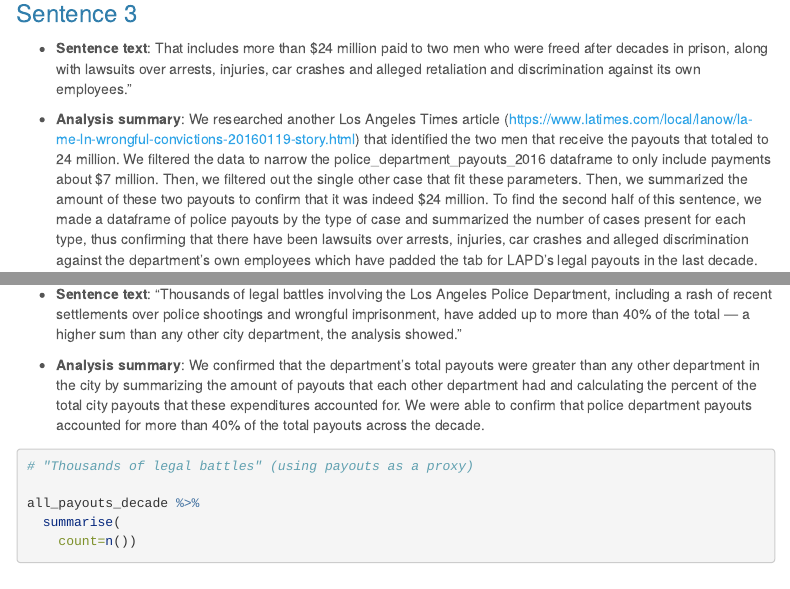
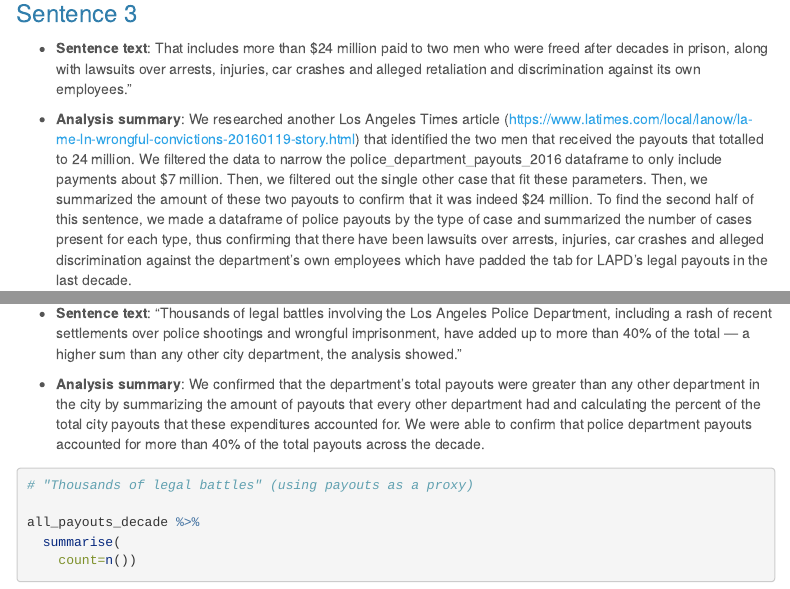
Before and after one commit to hannahzziegler/reverse_engineering_repo, an R Markdown document (group_04_notebook.Rmd): the page in a window 1100 px wide, from 4340 px down, and a second part further down, joined at a grey line. Rendered offline with R 4.5, knitr and Pandoc, with nearby package versions; menus at the side of the page are left out; long lines of code are wrapped.

Commit message:
Update group_04_notebook.Rmd

````diff
--- a/group_04_notebook.Rmd
+++ b/group_04_notebook.Rmd
@@ -146,7 +146,7 @@ payouts_2006_2016 %>%
 
 * **Sentence text**: That includes more than $24 million paid to two men who were freed after decades in prison, along with lawsuits over arrests, injuries, car crashes and alleged retaliation and discrimination against its own employees.”
 
-* **Analysis summary**: We researched another Los Angeles Times article (https://www.latimes.com/local/lanow/la-me-ln-wrongful-convictions-20160119-story.html) that identified the two men that receive the payouts that totaled to 24 million. We filtered the data to narrow the police_department_payouts_2016 dataframe to only include payments about $7 million. Then, we filtered out the single other case that fit these parameters. Then, we summarized the amount of these two payouts to confirm that it was indeed $24 million. To find the second half of this sentence, we made a dataframe of police payouts by the type of case and summarized the number of cases present for each type, thus confirming that there have been lawsuits over arrests, injuries, car crashes and alleged discrimination against the department's own employees which have padded the tab for LAPD's legal payouts in the last decade.
+* **Analysis summary**: We researched another Los Angeles Times article (https://www.latimes.com/local/lanow/la-me-ln-wrongful-convictions-20160119-story.html) that identified the two men that received the payouts that totalled to 24 million. We filtered the data to narrow the police_department_payouts_2016 dataframe to only include payments about $7 million. Then, we filtered out the single other case that fit these parameters. Then, we summarized the amount of these two payouts to confirm that it was indeed $24 million. To find the second half of this sentence, we made a dataframe of police payouts by the type of case and summarized the number of cases present for each type, thus confirming that there have been lawsuits over arrests, injuries, car crashes and alleged discrimination against the department's own employees which have padded the tab for LAPD's legal payouts in the last decade.
 
 ```{r}
 # Put code to reverse engineer sentence here
@@ -173,7 +173,7 @@ police_payouts <- all_payouts_decade %>%
 
 * **Sentence text**: “Thousands of legal battles involving the Los Angeles Police Department, including a rash of recent settlements over police shootings and wrongful imprisonment, have added up to more than 40% of the total — a higher sum than any other city department, the analysis showed."
 
-* **Analysis summary**: We confirmed that the department's total payouts were greater than any other department in the city by summarizing the amount of payouts that each other department had and calculating the percent of the total city payouts that these expenditures accounted for. We were able to confirm that police department payouts accounted for more than 40% of the total payouts across the decade.
+* **Analysis summary**: We confirmed that the department's total payouts were greater than any other department in the city by summarizing the amount of payouts that every other department had and calculating the percent of the total city payouts that these expenditures accounted for. We were able to confirm that police department payouts accounted for more than 40% of the total payouts across the decade.
 
 ```{r}
 # "Thousands of legal battles" (using payouts as a proxy)
````
Also changed, not shown: group_04_notebook.Rmd (2 more changed lines).
